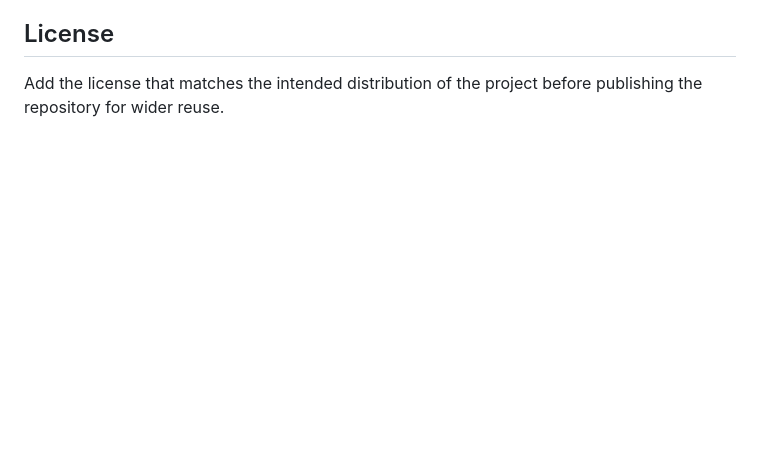
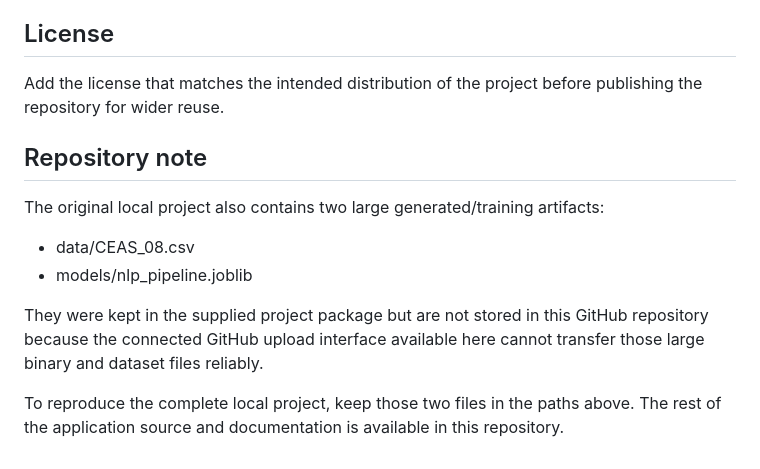
Before and after one commit to amankumar254/The-Overloaded-Phishing-Inbox, a Markdown page: README.md, the part around the change. Rendered like a GitHub page; blank space fills up the shorter version.

Commit message:
Document project artifact note

```diff
--- a/README.md
+++ b/README.md
@@ -238,3 +238,15 @@ The project was prepared for Microsoft Innovate 2026 at Bennett University.
 ## License
 
 Add the license that matches the intended distribution of the project before publishing the repository for wider reuse.
+
+
+## Repository note
+
+The original local project also contains two large generated/training artifacts:
+
+- data/CEAS_08.csv
+- models/nlp_pipeline.joblib
+
+They were kept in the supplied project package but are not stored in this GitHub repository because the connected GitHub upload interface available here cannot transfer those large binary and dataset files reliably.
+
+To reproduce the complete local project, keep those two files in the paths above. The rest of the application source and documentation is available in this repository.
```
